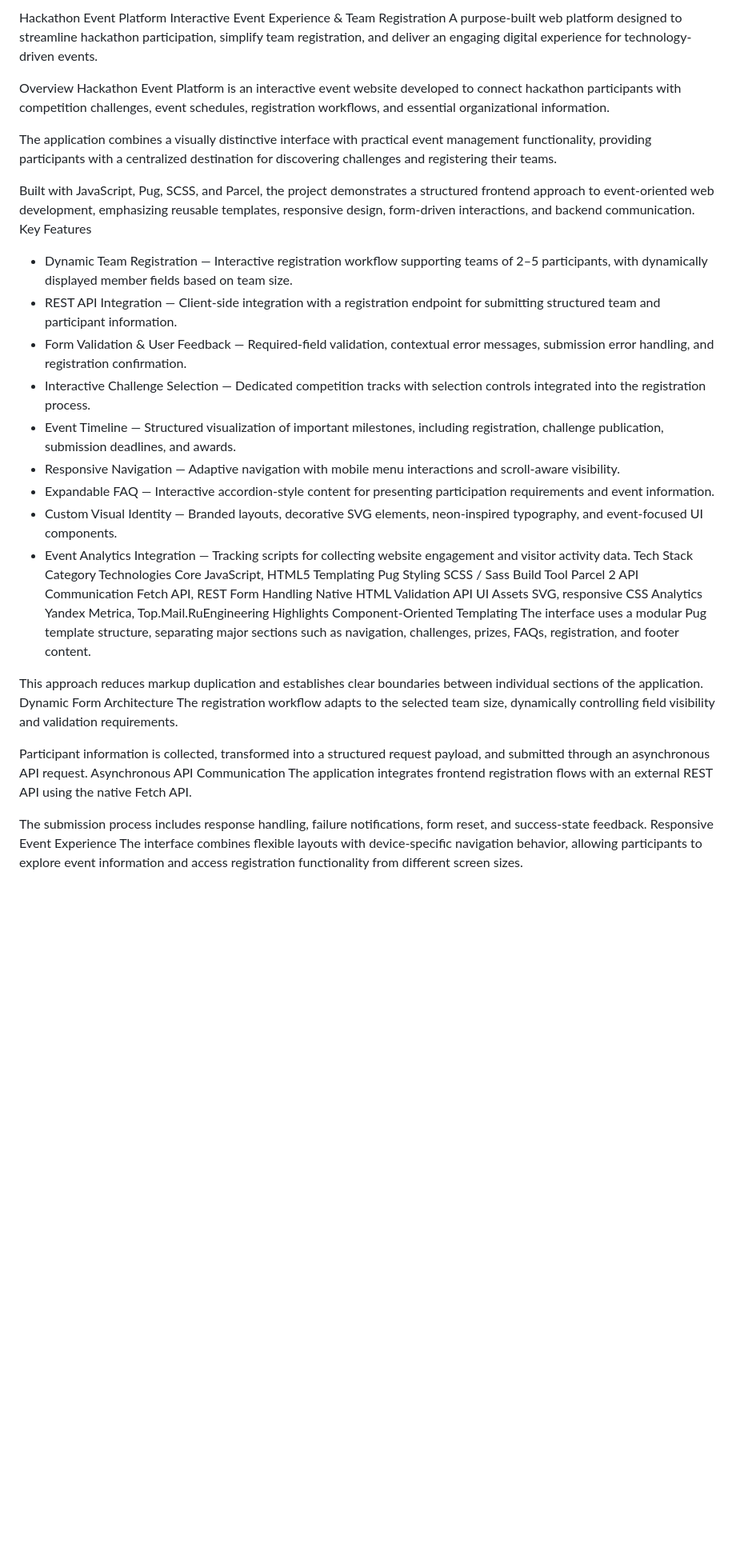
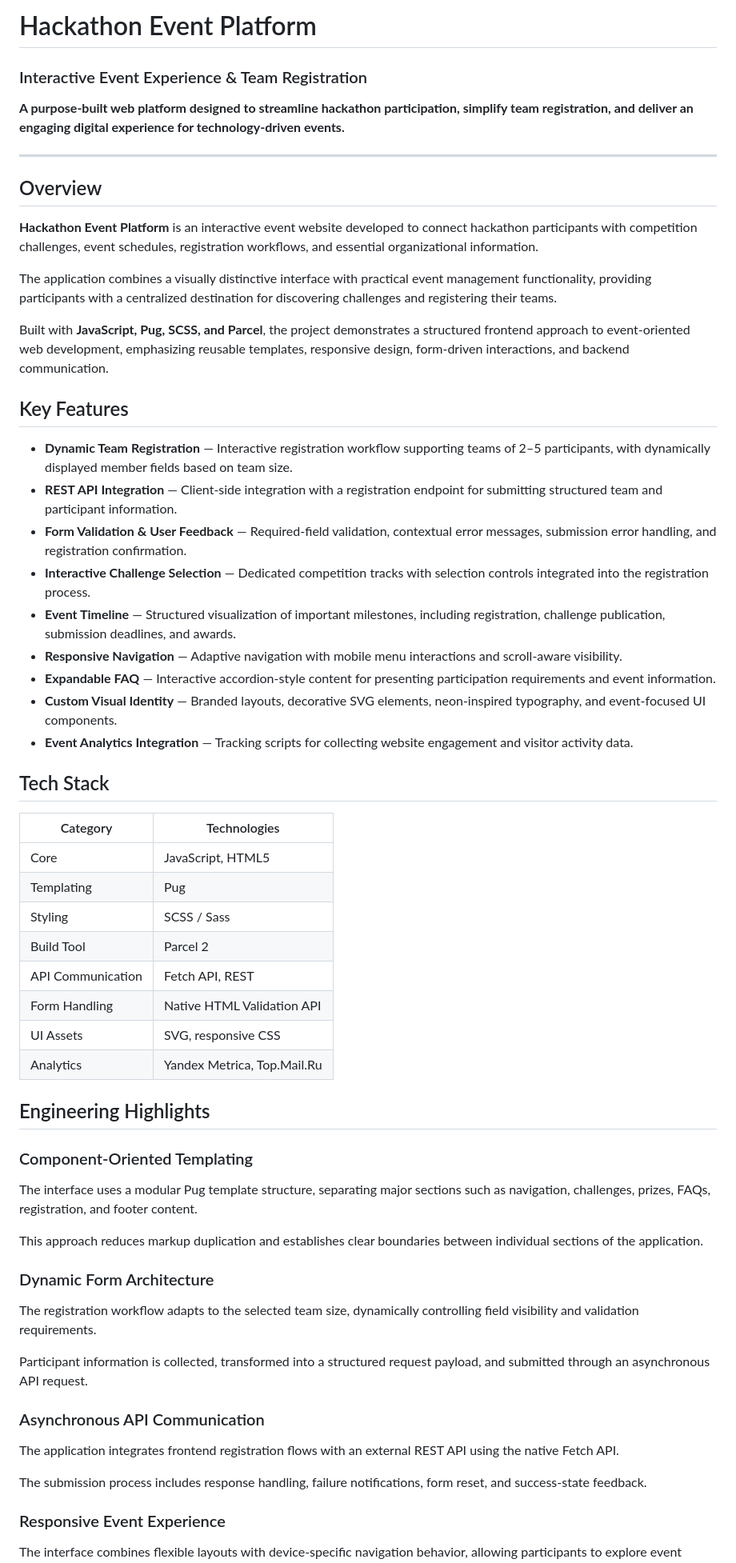
Before and after one commit to dimkasss/rosatom-hack, a Markdown page: README.md, the part around one of its changes. Shown at 80% size. GitHub-like rendering; blank space fills up the shorter version.

Commit message:
update readme v2

```diff
--- a/README.md
+++ b/README.md
@@ -1,46 +1,66 @@
-Hackathon Event Platform
-Interactive Event Experience & Team Registration
-A purpose-built web platform designed to streamline hackathon participation, simplify team registration, and deliver an engaging digital experience for technology-driven events.
+# Hackathon Event Platform
 
-Overview
-Hackathon Event Platform is an interactive event website developed to connect hackathon participants with competition challenges, event schedules, registration workflows, and essential organizational information.
+### Interactive Event Experience & Team Registration
+
+**A purpose-built web platform designed to streamline hackathon participation, simplify team registration, and deliver an engaging digital experience for technology-driven events.**
+
+---
+
+## Overview
+
+**Hackathon Event Platform** is an interactive event website developed to connect hackathon participants with competition challenges, event schedules, registration workflows, and essential organizational information.
 
 The application combines a visually distinctive interface with practical event management functionality, providing participants with a centralized destination for discovering challenges and registering their teams.
 
-Built with JavaScript, Pug, SCSS, and Parcel, the project demonstrates a structured frontend approach to event-oriented web development, emphasizing reusable templates, responsive design, form-driven interactions, and backend communication.
-Key Features
-- Dynamic Team Registration — Interactive registration workflow supporting teams of 2–5 participants, with dynamically displayed member fields based on team size.
-- REST API Integration — Client-side integration with a registration endpoint for submitting structured team and participant information.
-- Form Validation & User Feedback — Required-field validation, contextual error messages, submission error handling, and registration confirmation.
-- Interactive Challenge Selection — Dedicated competition tracks with selection controls integrated into the registration process.
-- Event Timeline — Structured visualization of important milestones, including registration, challenge publication, submission deadlines, and awards.
-- Responsive Navigation — Adaptive navigation with mobile menu interactions and scroll-aware visibility.
-- Expandable FAQ — Interactive accordion-style content for presenting participation requirements and event information.
-- Custom Visual Identity — Branded layouts, decorative SVG elements, neon-inspired typography, and event-focused UI components.
-- Event Analytics Integration — Tracking scripts for collecting website engagement and visitor activity data.
-Tech Stack
-Category	Technologies
-Core	JavaScript, HTML5
-Templating	Pug
-Styling	SCSS / Sass
-Build Tool	Parcel 2
-API Communication	Fetch API, REST
-Form Handling	Native HTML Validation API
-UI Assets	SVG, responsive CSS
-Analytics	Yandex Metrica, Top.Mail.RuEngineering Highlights
-Component-Oriented Templating
+Built with **JavaScript, Pug, SCSS, and Parcel**, the project demonstrates a structured frontend approach to event-oriented web development, emphasizing reusable templates, responsive design, form-driven interactions, and backend communication.
+
+## Key Features
+
+- **Dynamic Team Registration** — Interactive registration workflow supporting teams of 2–5 participants, with dynamically displayed member fields based on team size.
+- **REST API Integration** — Client-side integration with a registration endpoint for submitting structured team and participant information.
+- **Form Validation & User Feedback** — Required-field validation, contextual error messages, submission error handling, and registration confirmation.
+- **Interactive Challenge Selection** — Dedicated competition tracks with selection controls integrated into the registration process.
+- **Event Timeline** — Structured visualization of important milestones, including registration, challenge publication, submission deadlines, and awards.
+- **Responsive Navigation** — Adaptive navigation with mobile menu interactions and scroll-aware visibility.
+- **Expandable FAQ** — Interactive accordion-style content for presenting participation requirements and event information.
+- **Custom Visual Identity** — Branded layouts, decorative SVG elements, neon-inspired typography, and event-focused UI components.
+- **Event Analytics Integration** — Tracking scripts for collecting website engagement and visitor activity data.
+
+## Tech Stack
+
+| Category | Technologies |
+|---|---|
+| Core | JavaScript, HTML5 |
+| Templating | Pug |
+| Styling | SCSS / Sass |
+| Build Tool | Parcel 2 |
+| API Communication | Fetch API, REST |
+| Form Handling | Native HTML Validation API |
+| UI Assets | SVG, responsive CSS |
+| Analytics | Yandex Metrica, Top.Mail.Ru |
+
+## Engineering Highlights
+
+### Component-Oriented Templating
+
 The interface uses a modular Pug template structure, separating major sections such as navigation, challenges, prizes, FAQs, registration, and footer content.
 
 This approach reduces markup duplication and establishes clear boundaries between individual sections of the application.
-Dynamic Form Architecture
+
+### Dynamic Form Architecture
+
 The registration workflow adapts to the selected team size, dynamically controlling field visibility and validation requirements.
 
 Participant information is collected, transformed into a structured request payload, and submitted through an asynchronous API request.
-Asynchronous API Communication
+
+### Asynchronous API Communication
+
 The application integrates frontend registration flows with an external REST API using the native Fetch API.
 
 The submission process includes response handling, failure notifications, form reset, and success-state feedback.
-Responsive Event Experience
+
+### Responsive Event Experience
+
 The interface combines flexible layouts with device-specific navigation behavior, allowing participants to explore event information and access registration functionality from different screen sizes.
 
 Interactive navigation and visual feedback provide a more engaging experience than a conventional static landing page.
```
Also changed, not shown: other parts of README.md (+27 -5 lines).
